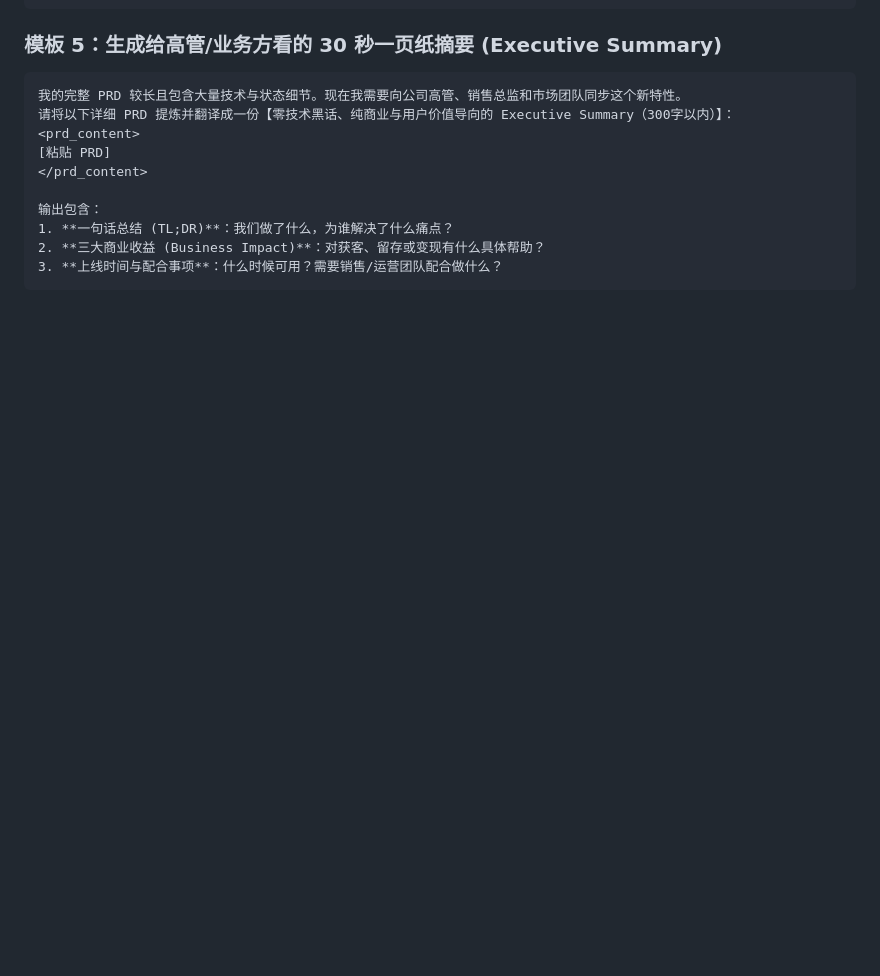
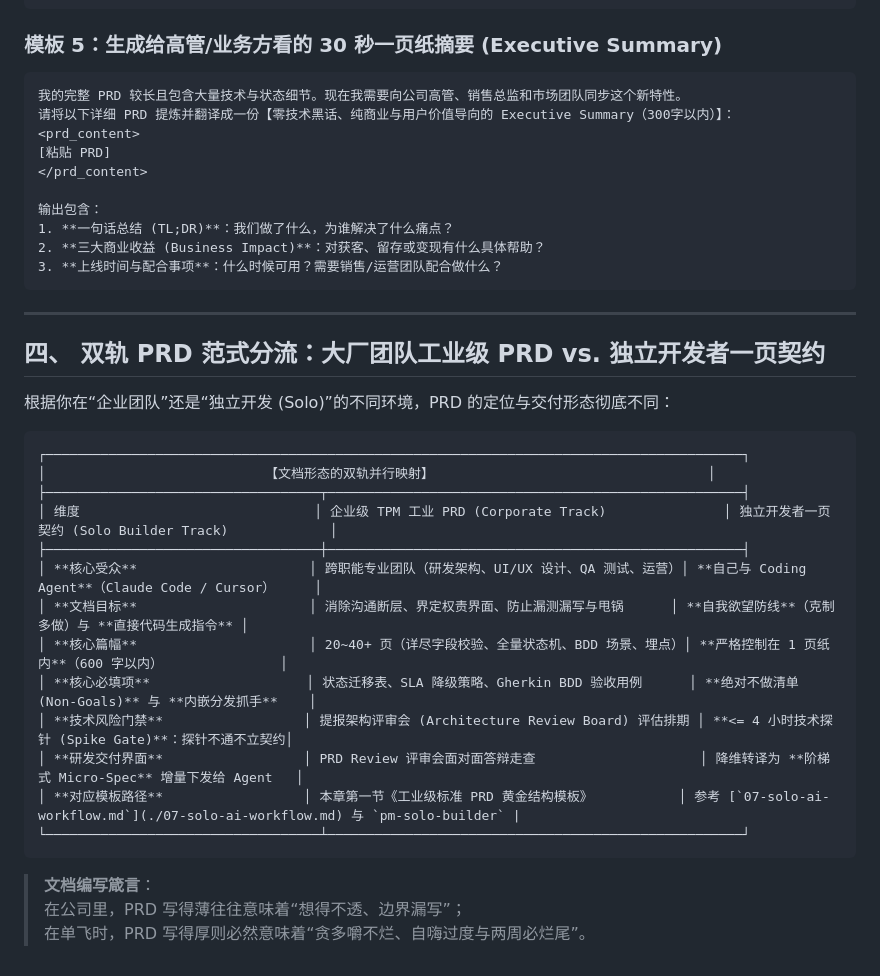
Before and after one commit to feixiao/ai-native-pm, a Markdown page: 02-ai-skills/03-prd-writing.md, the part around the change. GitHub-like rendering; blank space fills up the shorter version.

Commit message:
Added Section 4 Dual-Track PRD Paradigm to 02-ai-skills/03-prd-writing.md
Result: {"status":"keep","score":100,"corporate_tpm_score":100,"ai_native_score":25,"research_score":40,"prd_score":60,"workflow_completeness":25,"templates_score":20,"red_team_rigor":15,"guardrails_score":15,"solo_builder_score":100}

````diff
--- a/02-ai-skills/03-prd-writing.md
+++ b/02-ai-skills/03-prd-writing.md
@@ -145,3 +145,29 @@
 2. **三大商业收益 (Business Impact)**：对获客、留存或变现有什么具体帮助？
 3. **上线时间与配合事项**：什么时候可用？需要销售/运营团队配合做什么？
 ```
+
+---
+
+## 四、 双轨 PRD 范式分流：大厂团队工业级 PRD vs. 独立开发者一页契约
+
+根据你在“企业团队”还是“独立开发 (Solo)”的不同环境，PRD 的定位与交付形态彻底不同：
+
+```
+┌─────────────────────────────────────────────────────────────────────────────────────────┐
+│                            【文档形态的双轨并行映射】                                   │
+├───────────────────────────────────┬─────────────────────────────────────────────────────┤
+│ 维度                              │ 企业级 TPM 工业 PRD (Corporate Track)               │ 独立开发者一页契约 (Solo Builder Track)             │
+├───────────────────────────────────┼─────────────────────────────────────────────────────┤
+│ **核心受众**                      │ 跨职能专业团队（研发架构、UI/UX 设计、QA 测试、运营）│ **自己与 Coding Agent**（Claude Code / Cursor）     │
+│ **文档目标**                      │ 消除沟通断层、界定权责界面、防止漏测漏写与甩锅      │ **自我欲望防线**（克制多做）与 **直接代码生成指令** │
+│ **核心篇幅**                      │ 20~40+ 页（详尽字段校验、全量状态机、BDD 场景、埋点）│ **严格控制在 1 页纸内**（600 字以内）               │
+│ **核心必填项**                    │ 状态迁移表、SLA 降级策略、Gherkin BDD 验收用例      │ **绝对不做清单 (Non-Goals)** 与 **内嵌分发抓手**    │
+│ **技术风险门禁**                  │ 提报架构评审会 (Architecture Review Board) 评估排期 │ **<= 4 小时技术探针 (Spike Gate)**：探针不通不立契约│
+│ **研发交付界面**                  │ PRD Review 评审会面对面答辩走查                     │ 降维转译为 **阶梯式 Micro-Spec** 增量下发给 Agent   │
+│ **对应模板路径**                  │ 本章第一节《工业级标准 PRD 黄金结构模板》           │ 参考 [`07-solo-ai-workflow.md`](./07-solo-ai-workflow.md) 与 `pm-solo-builder` |
+└───────────────────────────────────┴─────────────────────────────────────────────────────┘
+```
+
+> **文档编写箴言**：
+> 在公司里，PRD 写得薄往往意味着“想得不透、边界漏写”；
+> 在单飞时，PRD 写得厚则必然意味着“贪多嚼不烂、自嗨过度与两周必烂尾”。
````
